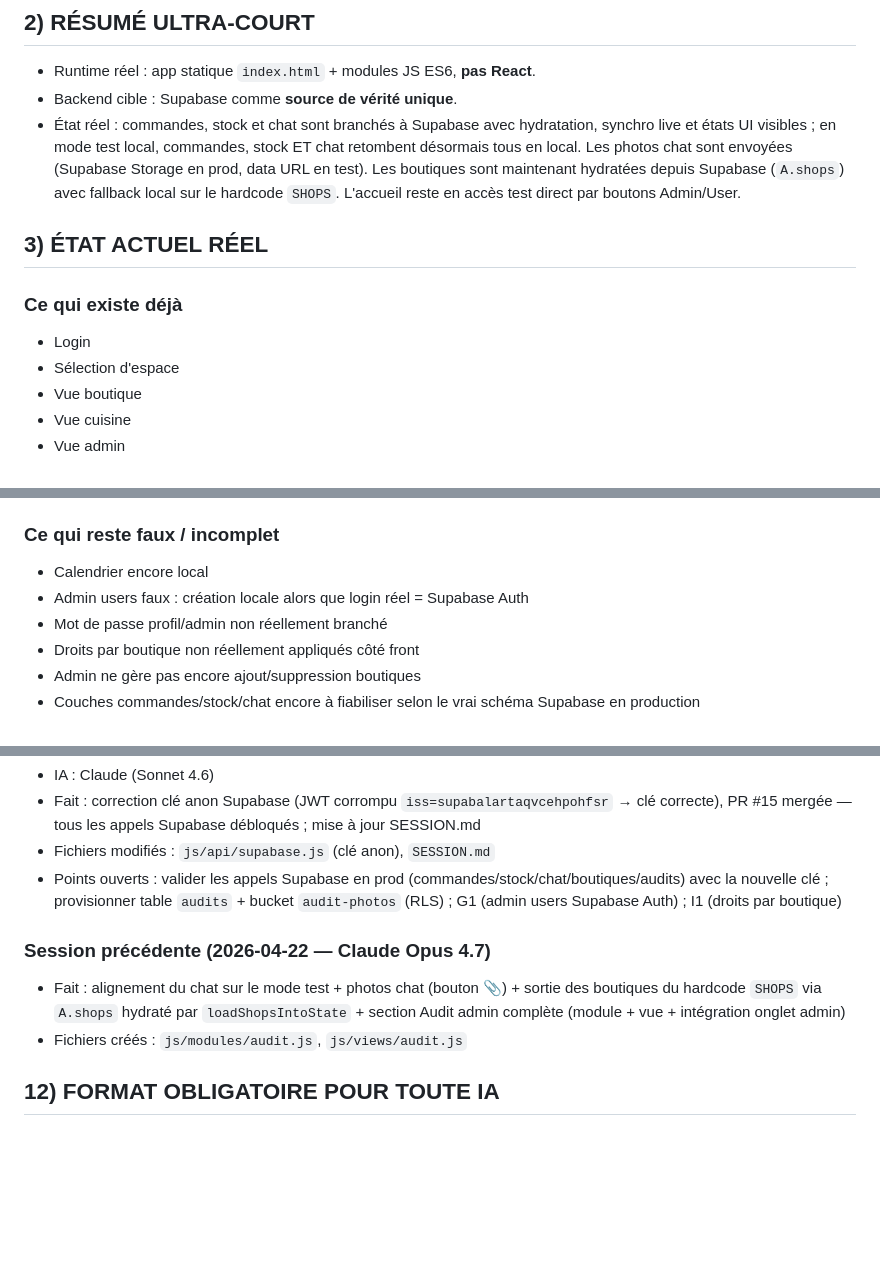
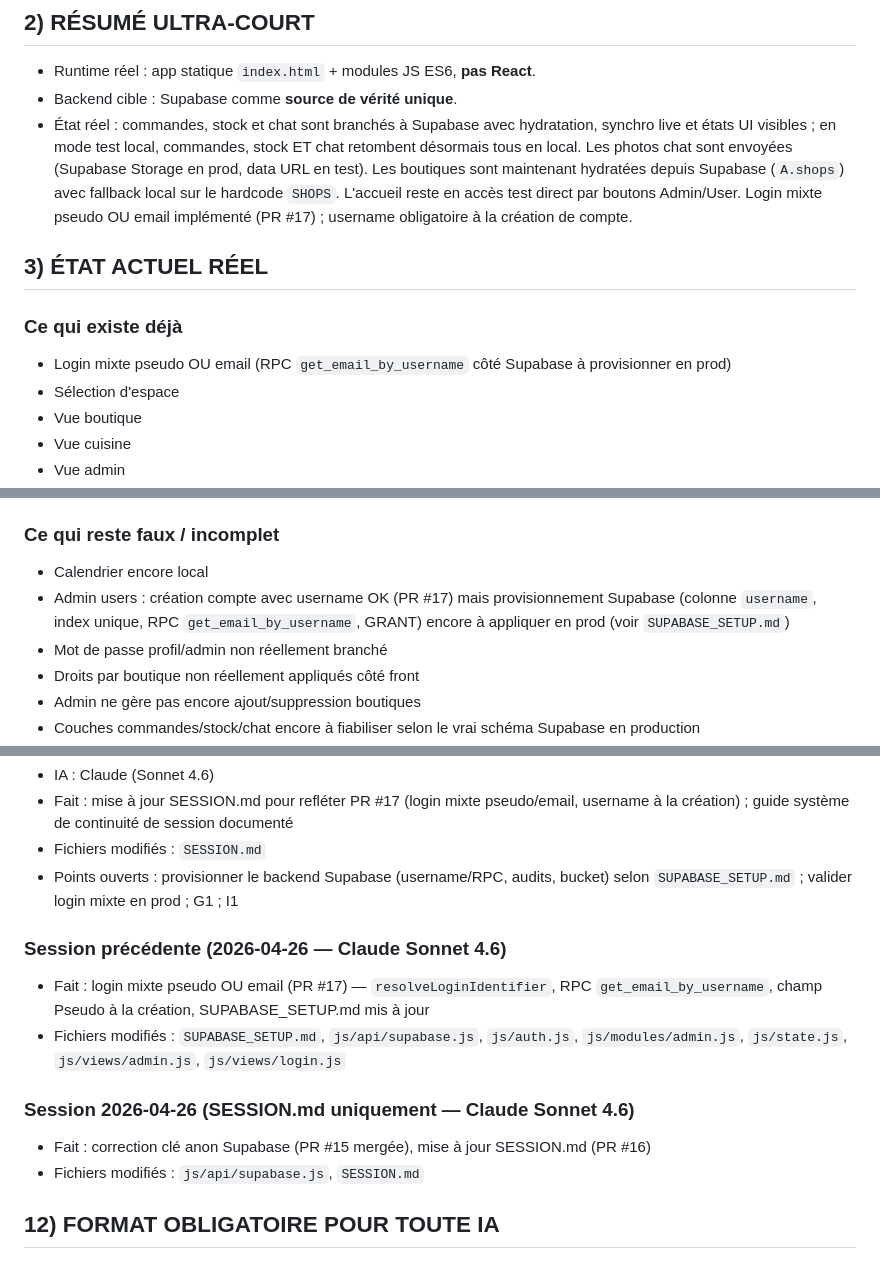
Before and after one commit to emmanueldelasse-droid/Bob-The-Bagel, a Markdown page: SESSION.md, 3 parts joined by grey strips. Rendered like a GitHub page; blank space fills up the shorter version.

Commit message:
session: 2026-06-01 — mise à jour SESSION.md post PR #17 (login mixte pseudo/email)
Reflète l'état réel après PR #17 : login pseudo OU email, username à la
création de compte, provisionnement Supabase encore à faire (R1).

https://claude.ai/code/session_01EsNhgafRRYvnNJhmGZwvQp

```diff
--- a/SESSION.md
+++ b/SESSION.md
@@ -16,11 +16,11 @@
 ## 2) RÉSUMÉ ULTRA-COURT
 - Runtime réel : app statique `index.html` + modules JS ES6, **pas React**.
 - Backend cible : Supabase comme **source de vérité unique**.
-- État réel : commandes, stock et chat sont branchés à Supabase avec hydratation, synchro live et états UI visibles ; en mode test local, commandes, stock ET chat retombent désormais tous en local. Les photos chat sont envoyées (Supabase Storage en prod, data URL en test). Les boutiques sont maintenant hydratées depuis Supabase (`A.shops`) avec fallback local sur le hardcode `SHOPS`. L'accueil reste en accès test direct par boutons Admin/User.
+- État réel : commandes, stock et chat sont branchés à Supabase avec hydratation, synchro live et états UI visibles ; en mode test local, commandes, stock ET chat retombent désormais tous en local. Les photos chat sont envoyées (Supabase Storage en prod, data URL en test). Les boutiques sont maintenant hydratées depuis Supabase (`A.shops`) avec fallback local sur le hardcode `SHOPS`. L'accueil reste en accès test direct par boutons Admin/User. Login mixte pseudo OU email implémenté (PR #17) ; username obligatoire à la création de compte.
 
 ## 3) ÉTAT ACTUEL RÉEL
 ### Ce qui existe déjà
-- Login
+- Login mixte pseudo OU email (RPC `get_email_by_username` côté Supabase à provisionner en prod)
 - Sélection d'espace
 - Vue boutique
 - Vue cuisine
@@ -53,7 +53,7 @@
 
 ### Ce qui reste faux / incomplet
 - Calendrier encore local
-- Admin users faux : création locale alors que login réel = Supabase Auth
+- Admin users : création compte avec username OK (PR #17) mais provisionnement Supabase (colonne `username`, index unique, RPC `get_email_by_username`, GRANT) encore à appliquer en prod (voir `SUPABASE_SETUP.md`)
 - Mot de passe profil/admin non réellement branché
 - Droits par boutique non réellement appliqués côté front
 - Admin ne gère pas encore ajout/suppression boutiques
@@ -158,11 +161,15 @@
 - IA : Claude (Sonnet 4.6)
-- Fait : correction clé anon Supabase (JWT corrompu `iss=supabalartaqvcehpohfsr` → clé correcte), PR #15 mergée — tous les appels Supabase débloqués ; mise à jour SESSION.md
-- Fichiers modifiés : `js/api/supabase.js` (clé anon), `SESSION.md`
-- Points ouverts : valider les appels Supabase en prod (commandes/stock/chat/boutiques/audits) avec la nouvelle clé ; provisionner table `audits` + bucket `audit-photos` (RLS) ; G1 (admin users Supabase Auth) ; I1 (droits par boutique)
+- Fait : mise à jour SESSION.md pour refléter PR #17 (login mixte pseudo/email, username à la création) ; guide système de continuité de session documenté
+- Fichiers modifiés : `SESSION.md`
+- Points ouverts : provisionner le backend Supabase (username/RPC, audits, bucket) selon `SUPABASE_SETUP.md` ; valider login mixte en prod ; G1 ; I1
 
-### Session précédente (2026-04-22 — Claude Opus 4.7)
-- Fait : alignement du chat sur le mode test + photos chat (bouton 📎) + sortie des boutiques du hardcode `SHOPS` via `A.shops` hydraté par `loadShopsIntoState` + section Audit admin complète (module + vue + intégration onglet admin)
-- Fichiers créés : `js/modules/audit.js`, `js/views/audit.js`
+### Session précédente (2026-04-26 — Claude Sonnet 4.6)
+- Fait : login mixte pseudo OU email (PR #17) — `resolveLoginIdentifier`, RPC `get_email_by_username`, champ Pseudo à la création, SUPABASE_SETUP.md mis à jour
+- Fichiers modifiés : `SUPABASE_SETUP.md`, `js/api/supabase.js`, `js/auth.js`, `js/modules/admin.js`, `js/state.js`, `js/views/admin.js`, `js/views/login.js`
+
+### Session 2026-04-26 (SESSION.md uniquement — Claude Sonnet 4.6)
+- Fait : correction clé anon Supabase (PR #15 mergée), mise à jour SESSION.md (PR #16)
+- Fichiers modifiés : `js/api/supabase.js`, `SESSION.md`
 
 ## 12) FORMAT OBLIGATOIRE POUR TOUTE IA
 ### Au démarrage
```
Also changed, not shown: other parts of SESSION.md (+7 -4 lines).
